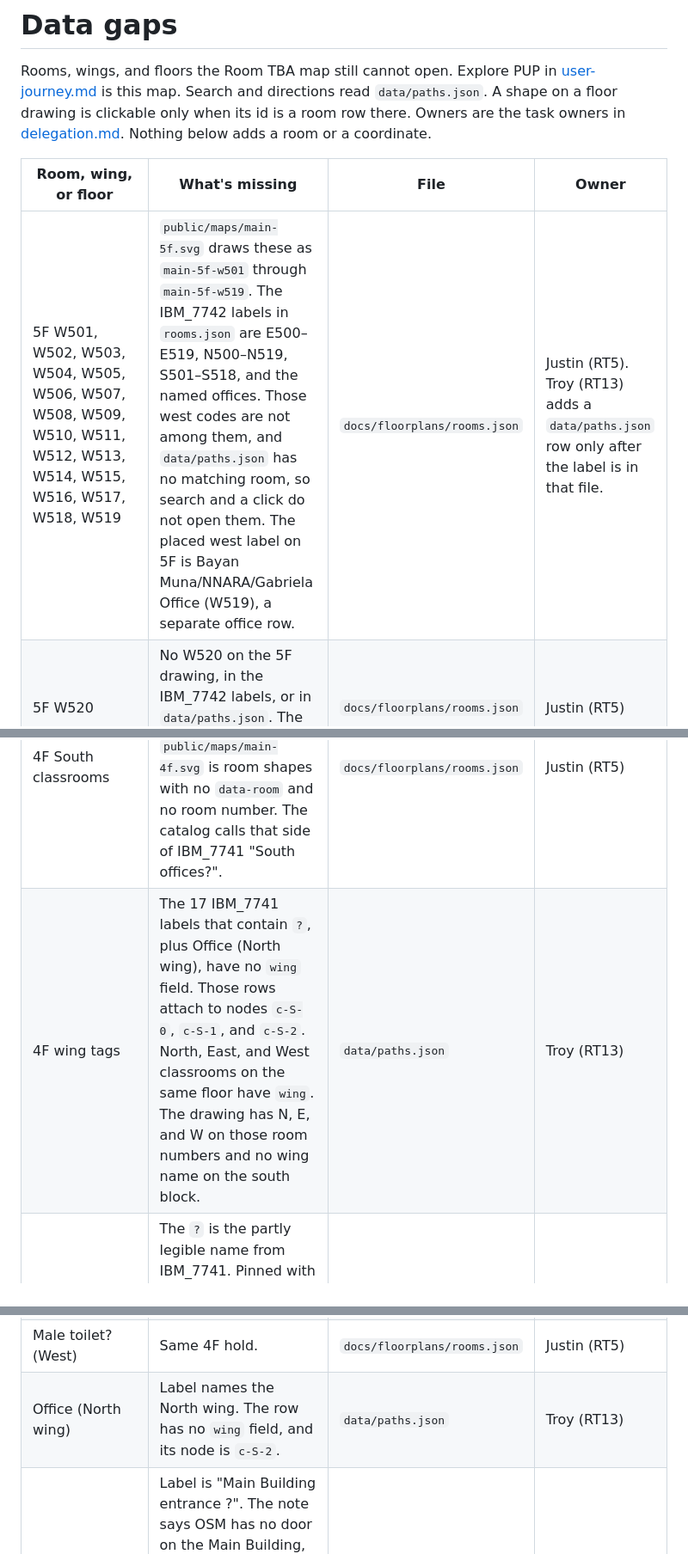
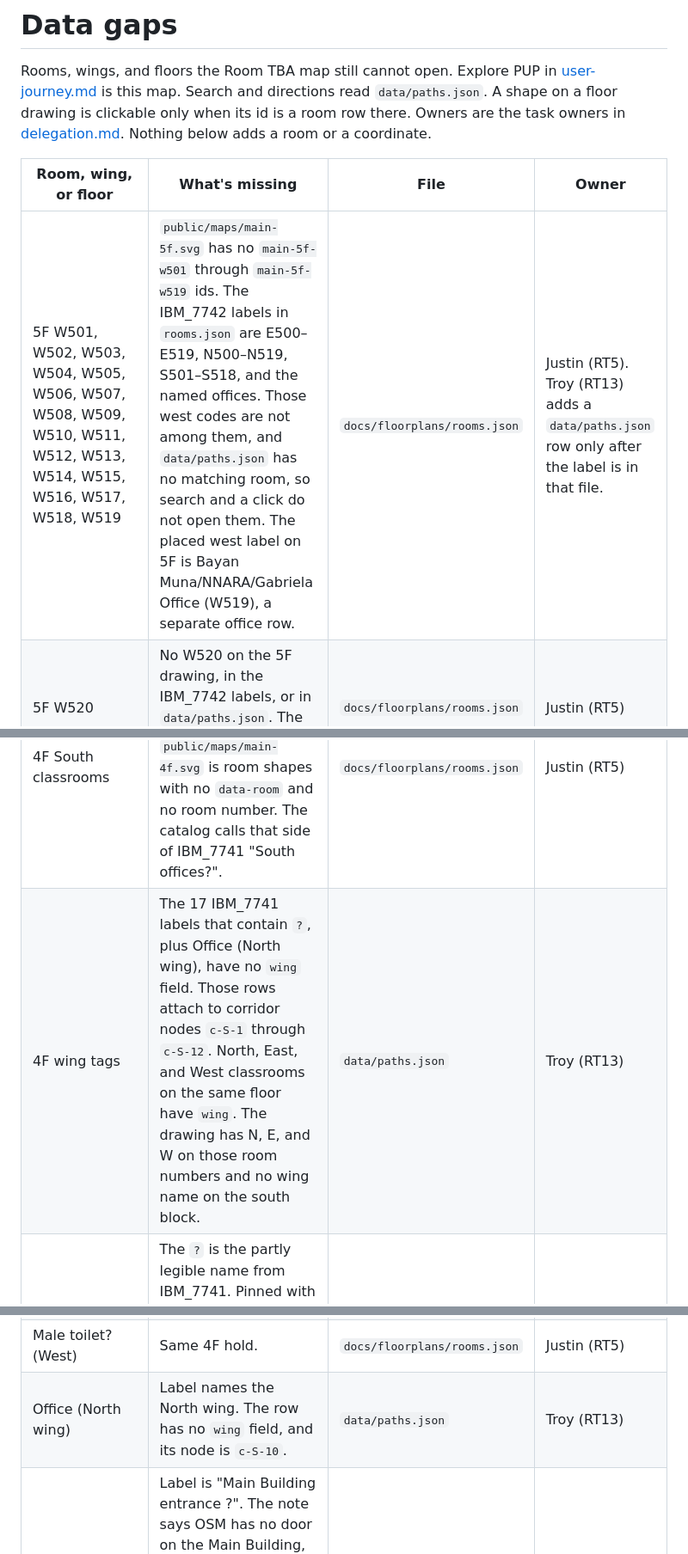
Before and after one commit to Troy-LL/IsQolar, a Markdown page: docs/data-gaps.md, 3 parts joined by grey strips. Shown at 86% size. GitHub-like rendering.

Commit message:
Correct the map gap record against current floors.
The 5F plan does not draw those west room ids, the gym photo is already in public/maps, and the 4F no-wing rows attach to c-S-1 through c-S-12.

```diff
--- a/docs/data-gaps.md
+++ b/docs/data-gaps.md
@@ -4,10 +4,10 @@ Rooms, wings, and floors the Room TBA map still cannot open. Explore PUP in [use
 
 | Room, wing, or floor | What's missing | File | Owner |
 |---|---|---|---|
-| 5F W501, W502, W503, W504, W505, W506, W507, W508, W509, W510, W511, W512, W513, W514, W515, W516, W517, W518, W519 | `public/maps/main-5f.svg` draws these as `main-5f-w501` through `main-5f-w519`. The IBM_7742 labels in `rooms.json` are E500–E519, N500–N519, S501–S518, and the named offices. Those west codes are not among them, and `data/paths.json` has no matching room, so search and a click do not open them. The placed west label on 5F is Bayan Muna/NNARA/Gabriela Office (W519), a separate office row. | `docs/floorplans/rooms.json` | Justin (RT5). Troy (RT13) adds a `data/paths.json` row only after the label is in that file. |
+| 5F W501, W502, W503, W504, W505, W506, W507, W508, W509, W510, W511, W512, W513, W514, W515, W516, W517, W518, W519 | `public/maps/main-5f.svg` has no `main-5f-w501` through `main-5f-w519` ids. The IBM_7742 labels in `rooms.json` are E500–E519, N500–N519, S501–S518, and the named offices. Those west codes are not among them, and `data/paths.json` has no matching room, so search and a click do not open them. The placed west label on 5F is Bayan Muna/NNARA/Gabriela Office (W519), a separate office row. | `docs/floorplans/rooms.json` | Justin (RT5). Troy (RT13) adds a `data/paths.json` row only after the label is in that file. |
 | 5F W520 | No W520 on the 5F drawing, in the IBM_7742 labels, or in `data/paths.json`. The drawing stops at W519. | `docs/floorplans/rooms.json` | Justin (RT5) |
 | 4F South classrooms | No 4F row has `wing` "South wing" and no 4F code starts with S. The south block in `public/maps/main-4f.svg` is room shapes with no `data-room` and no room number. The catalog calls that side of IBM_7741 "South offices?". | `docs/floorplans/rooms.json` | Justin (RT5) |
-| 4F wing tags | The 17 IBM_7741 labels that contain `?`, plus Office (North wing), have no `wing` field. Those rows attach to nodes `c-S-0`, `c-S-1`, and `c-S-2`. North, East, and West classrooms on the same floor have `wing`. The drawing has N, E, and W on those room numbers and no wing name on the south block. | `data/paths.json` | Troy (RT13) |
+| 4F wing tags | The 17 IBM_7741 labels that contain `?`, plus Office (North wing), have no `wing` field. Those rows attach to corridor nodes `c-S-1` through `c-S-12`. North, East, and West classrooms on the same floor have `wing`. The drawing has N, E, and W on those room numbers and no wing name on the south block. | `data/paths.json` | Troy (RT13) |
 | PUP PEM Center? | The `?` is the partly legible name from IBM_7741. Pinned with `flag` "?". Delegation holds verified true on these 4F names until the poster name is confirmed. | `docs/floorplans/rooms.json` | Justin (RT5) |
 | Inst. of Social History? | Same 4F hold. | `docs/floorplans/rooms.json` | Justin (RT5) |
 | Faculty Office/Lounge? | Same 4F hold. | `docs/floorplans/rooms.json` | Justin (RT5) |
@@ -25,6 +25,6 @@ Rooms, wings, and floors the Room TBA map still cannot open. Explore PUP in [use
 | Canteen? | Same 4F hold. | `docs/floorplans/rooms.json` | Justin (RT5) |
 | Female toilet? (East) | Same 4F hold. | `docs/floorplans/rooms.json` | Justin (RT5) |
 | Male toilet? (West) | Same 4F hold. | `docs/floorplans/rooms.json` | Justin (RT5) |
-| Office (North wing) | Label names the North wing. The row has no `wing` field, and its node is `c-S-2`. | `data/paths.json` | Troy (RT13) |
+| Office (North wing) | Label names the North wing. The row has no `wing` field, and its node is `c-S-10`. | `data/paths.json` | Troy (RT13) |
 | Main Building entrance | Label is "Main Building entrance ?". The note says OSM has no door on the Main Building, and the spot is where the walk from the main gate meets the outline. The 1F directory calls its You Are Here the East Wing entrance. | `data/campus-osm.json` | Troy (RT14) |
 | Main Building floor count | `heightSource` is "design override ? (6 floors x 3.2 m; OSM says 11 levels; real floor count unconfirmed)". | `data/campus-osm.json` | Troy (RT14) |
```
Also changed, not shown: other parts of docs/data-gaps.md (+1 -1 lines).
